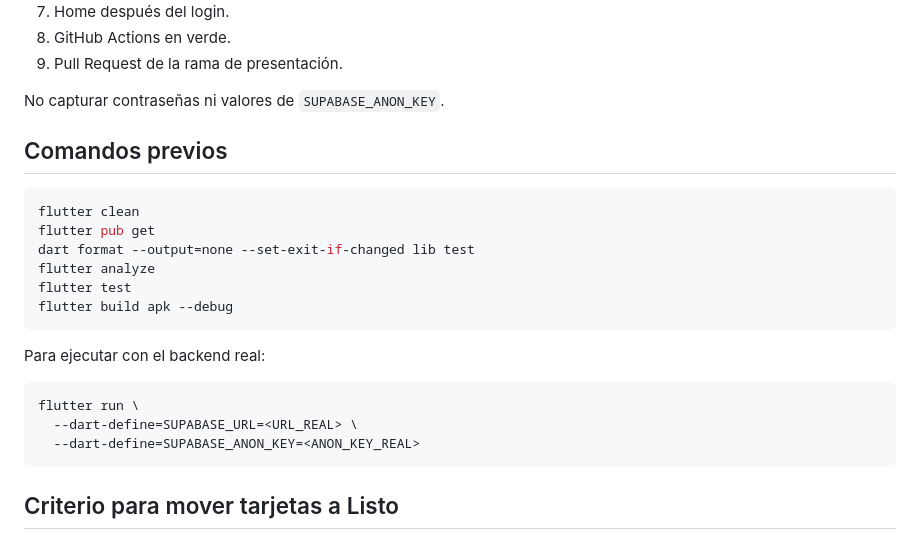
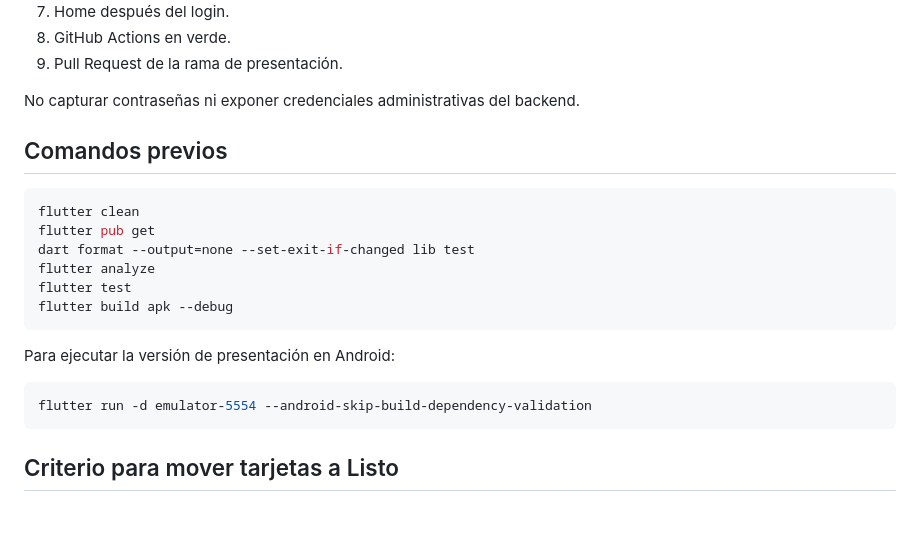
Before and after one commit to UPT-FAING-EPIS/py_moviles_ii_capicodex, a Markdown page: docs/sprints/PRESENTACION_SPRINT1.md, the part around the change. Drawn GitHub-style; blank space fills up the shorter version.

Commit message:
docs: actualizar ejecución funcional del Sprint 1

````diff
--- a/docs/sprints/PRESENTACION_SPRINT1.md
+++ b/docs/sprints/PRESENTACION_SPRINT1.md
@@ -82,7 +82,7 @@ Tomar capturas de:
 8. GitHub Actions en verde.
 9. Pull Request de la rama de presentación.
 
-No capturar contraseñas ni valores de `SUPABASE_ANON_KEY`.
+No capturar contraseñas ni exponer credenciales administrativas del backend.
 
 ## Comandos previos
 
@@ -95,12 +95,10 @@ flutter test
 flutter build apk --debug
 ```
 
-Para ejecutar con el backend real:
+Para ejecutar la versión de presentación en Android:
 
 ```bash
-flutter run \
-  --dart-define=SUPABASE_URL=<URL_REAL> \
-  --dart-define=SUPABASE_ANON_KEY=<ANON_KEY_REAL>
+flutter run -d emulator-5554 --android-skip-build-dependency-validation
 ```
 
 ## Criterio para mover tarjetas a Listo
````
